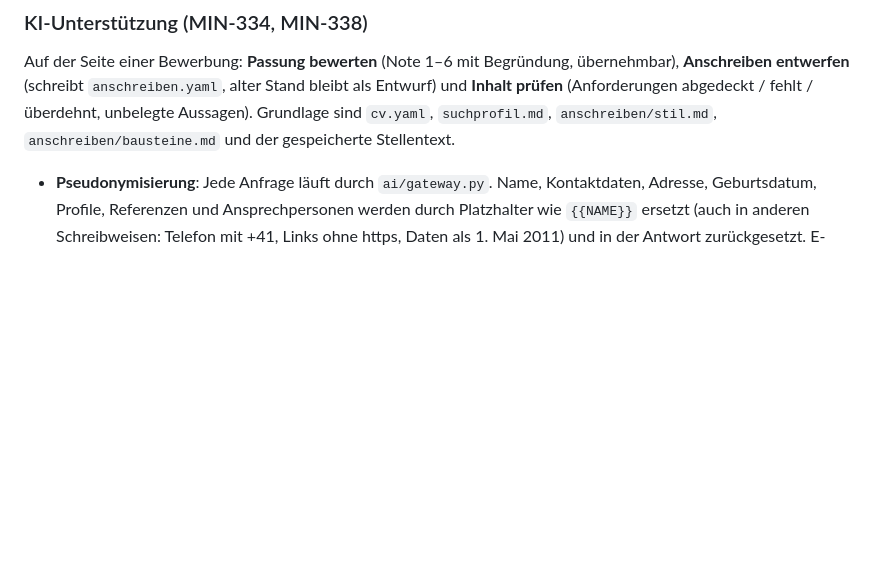
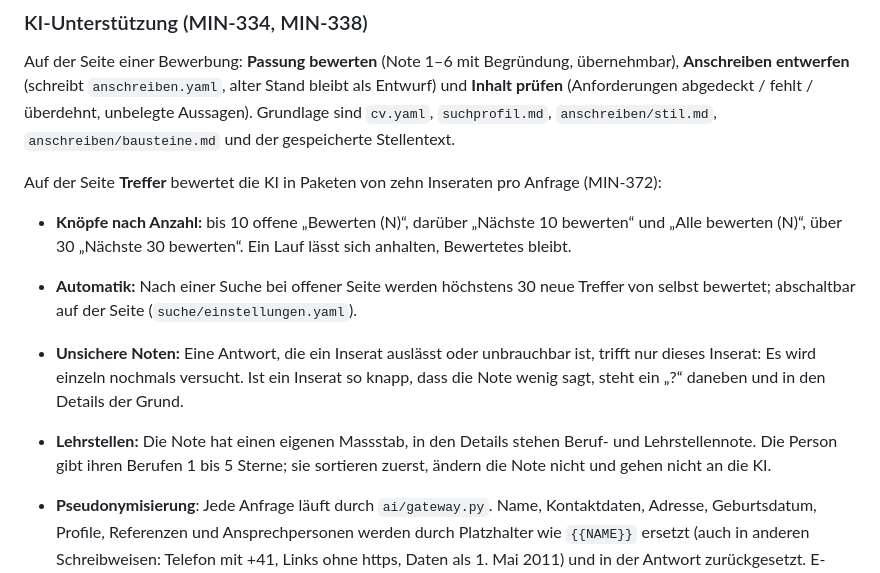
Before and after one commit to minigraphx/bewerbungsassistent, a Markdown page: bewerbungen/README.md, the part around the change. Drawn GitHub-style; blank space fills up the shorter version.

```diff
--- a/bewerbungen/README.md
+++ b/bewerbungen/README.md
@@ -66,6 +66,13 @@ Bei externen Varianten das PDF selbst als `bewerbungen/<id>/lebenslauf.pdf` able
 
 Auf der Seite einer Bewerbung: **Passung bewerten** (Note 1–6 mit Begründung, übernehmbar), **Anschreiben entwerfen** (schreibt `anschreiben.yaml`, alter Stand bleibt als Entwurf) und **Inhalt prüfen** (Anforderungen abgedeckt / fehlt / überdehnt, unbelegte Aussagen). Grundlage sind `cv.yaml`, `suchprofil.md`, `anschreiben/stil.md`, `anschreiben/bausteine.md` und der gespeicherte Stellentext.
 
+Auf der Seite **Treffer** bewertet die KI in Paketen von zehn Inseraten pro Anfrage (MIN-372):
+
+- **Knöpfe nach Anzahl:** bis 10 offene „Bewerten (N)“, darüber „Nächste 10 bewerten“ und „Alle bewerten (N)“, über 30 „Nächste 30 bewerten“. Ein Lauf lässt sich anhalten, Bewertetes bleibt.
+- **Automatik:** Nach einer Suche bei offener Seite werden höchstens 30 neue Treffer von selbst bewertet; abschaltbar auf der Seite (`suche/einstellungen.yaml`).
+- **Unsichere Noten:** Eine Antwort, die ein Inserat auslässt oder unbrauchbar ist, trifft nur dieses Inserat: Es wird einzeln nochmals versucht. Ist ein Inserat so knapp, dass die Note wenig sagt, steht ein „?“ daneben und in den Details der Grund.
+- **Lehrstellen:** Die Note hat einen eigenen Massstab, in den Details stehen Beruf- und Lehrstellennote. Die Person gibt ihren Berufen 1 bis 5 Sterne; sie sortieren zuerst, ändern die Note nicht und gehen nicht an die KI.
+
 - **Pseudonymisierung**: Jede Anfrage läuft durch `ai/gateway.py`. Name, Kontaktdaten, Adresse, Geburtsdatum, Profile, Referenzen und Ansprechpersonen werden durch Platzhalter wie `{{NAME}}` ersetzt (auch in anderen Schreibweisen: Telefon mit +41, Links ohne https, Daten als 1. Mai 2011) und in der Antwort zurückgesetzt. E-Mail-Adressen, Telefonnummern und Personen nach „Frau“/„Herr“ im Inserat werden ebenfalls ersetzt; andere Namen im Inserat bitte unter „Kontaktperson“ eintragen. Bleibt danach eine E-Mail-Adresse, Telefonnummer oder ein bekannter Wert übrig, wird nichts gesendet. Bilder und Scans gehen nie an die KI.
 - **Inserate sind Daten**: Zeilen, die sich an eine KI richten, befolgt sie nicht; die Oberfläche zeigt sie als „verdächtige Zeile“.
 - **Verbindung**: im Pilot über die [Vermittlung](../vermittlung/README.md) (`BEWERBUNGSASSISTENT_KI_URL`). Die Person gibt einmal ihren Einladungscode ein; die App löst ihn ein und legt den Zugang im Schlüsselbund des Systems ab (oder `BEWERBUNGSASSISTENT_KI_ZUGANG`). Die Seite zeigt dann Verbrauch und Budget des Monats. Zum Entwickeln direkt mit `ANTHROPIC_API_KEY`. Ohne Verbindung bleiben die Knöpfe aus und die Seite sagt, was fehlt.
```
Also changed, not shown: README.md (+2 -2 lines), bewerbungen/CLAUDE.md (+1 -1 lines), docs/bilder/treffer.jpg, 15 other files.
